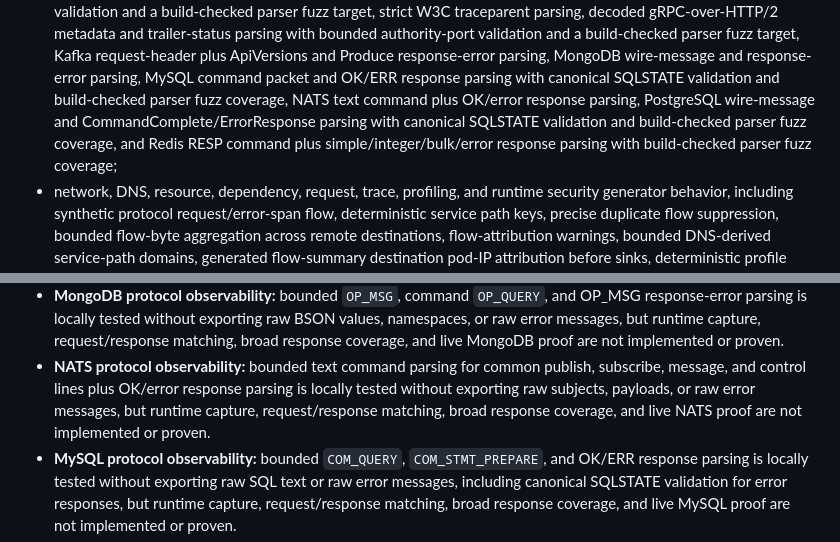
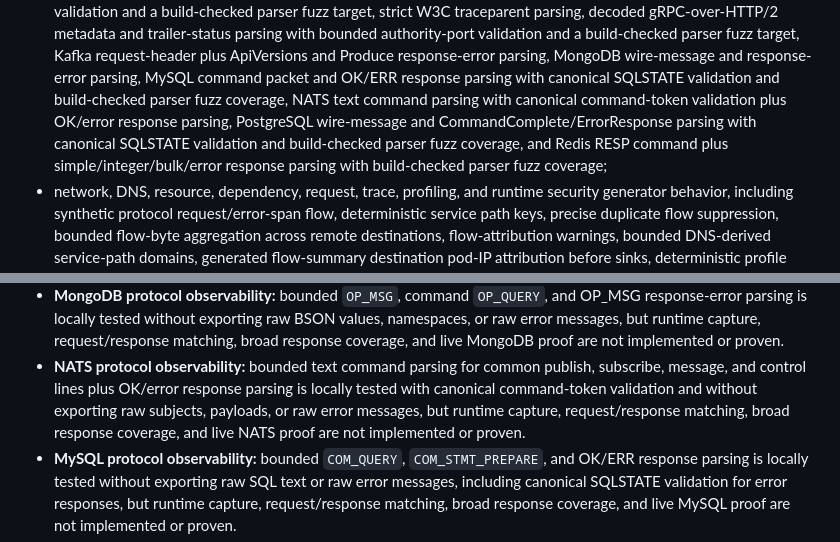
Before and after one commit to guaracloud/e-navigator, a Markdown page: documentation/proof-report.md, 2 parts joined by grey strips. Rendered like a GitHub page.

Commit message:
docs: note canonical nats parsing

```diff
--- a/documentation/proof-report.md
+++ b/documentation/proof-report.md
@@ -64,11 +64,12 @@ or chart rendering:
   request-header plus ApiVersions and Produce response-error parsing, MongoDB
   wire-message and response-error parsing, MySQL command packet and OK/ERR
   response parsing with canonical SQLSTATE validation and build-checked parser fuzz
-  coverage, NATS text command plus OK/error response parsing, PostgreSQL
-  wire-message and CommandComplete/ErrorResponse parsing with canonical
-  SQLSTATE validation and build-checked parser fuzz coverage, and Redis RESP
-  command plus simple/integer/bulk/error response parsing with build-checked
-  parser fuzz coverage;
+  coverage, NATS text command parsing with canonical command-token validation
+  plus OK/error response parsing, PostgreSQL wire-message and
+  CommandComplete/ErrorResponse parsing with canonical SQLSTATE validation and
+  build-checked parser fuzz coverage, and Redis RESP command plus
+  simple/integer/bulk/error response parsing with build-checked parser fuzz
+  coverage;
 - network, DNS, resource, dependency, request, trace, profiling, and runtime
   security generator behavior, including synthetic protocol request/error-span
   flow, deterministic service path keys, precise duplicate flow suppression,
@@ -172,9 +173,10 @@ These areas remain explicitly partial:
   not implemented or proven.
 - **NATS protocol observability:** bounded text command parsing for common
   publish, subscribe, message, and control lines plus OK/error response parsing
-  is locally tested without exporting raw subjects, payloads, or raw error
-  messages, but runtime capture, request/response matching, broad response
-  coverage, and live NATS proof are not implemented or proven.
+  is locally tested with canonical command-token validation and without
+  exporting raw subjects, payloads, or raw error messages, but runtime capture,
+  request/response matching, broad response coverage, and live NATS proof are
+  not implemented or proven.
 - **MySQL protocol observability:** bounded `COM_QUERY`,
   `COM_STMT_PREPARE`, and OK/ERR response parsing is locally tested without
   exporting raw SQL text or raw error messages, including canonical SQLSTATE
```
